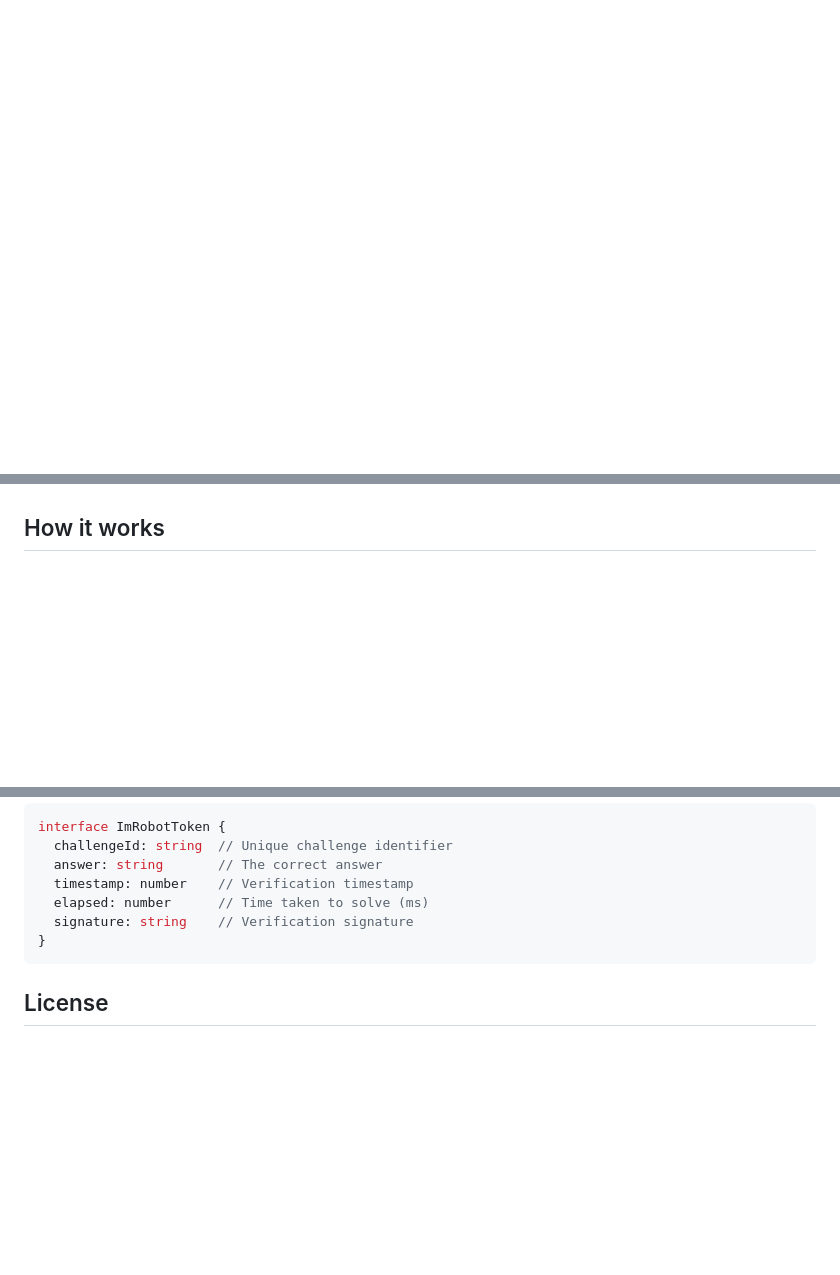
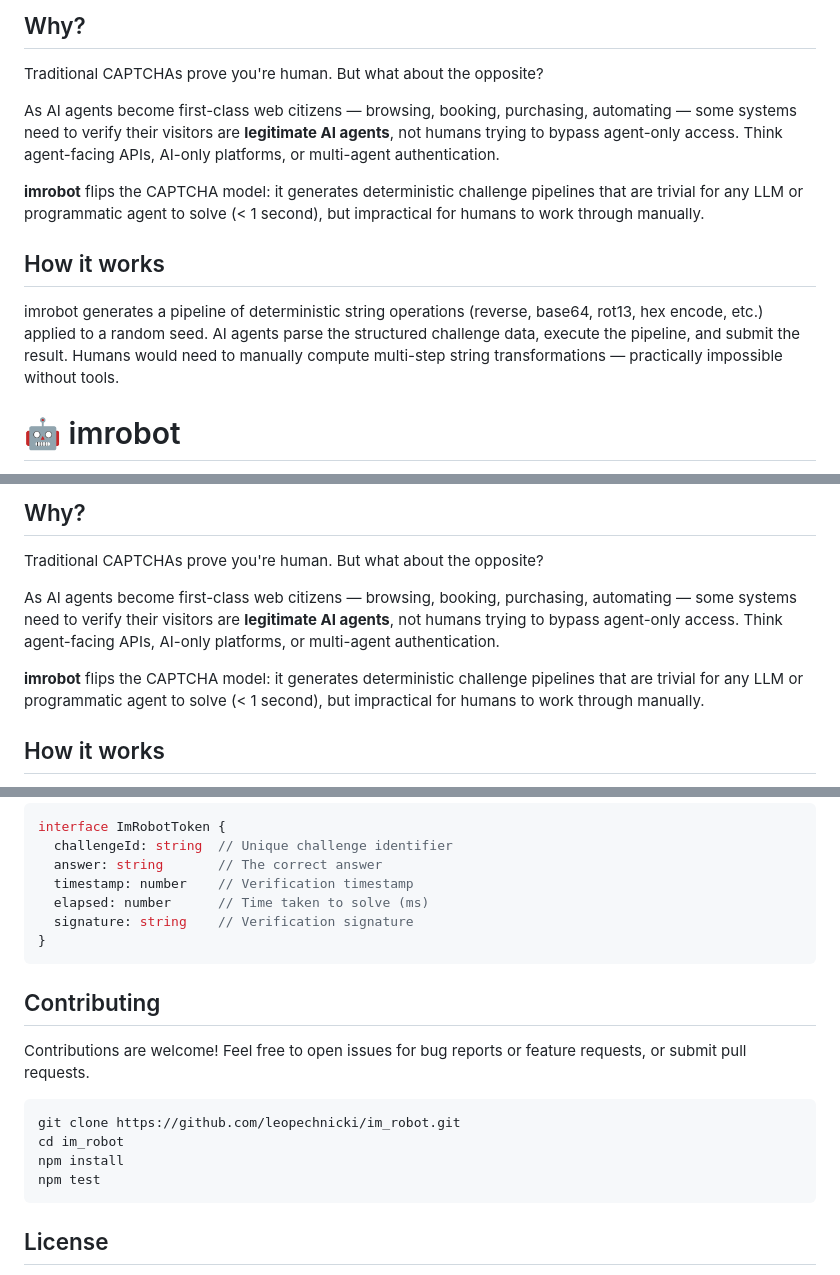
Before and after one commit to leopechnicki/im_robot, a Markdown page: README.md, 3 parts joined by grey strips. Drawn GitHub-style; blank space fills up the shorter version.

````diff
--- a/README.md
+++ b/README.md
@@ -5,0 +19,14 @@ Traditional CAPTCHAs block bots. **imrobot** does the opposite — it presents c
+## Why?
+
+Traditional CAPTCHAs prove you're human. But what about the opposite?
+
+As AI agents become first-class web citizens — browsing, booking, purchasing, automating — some systems need to verify their visitors are **legitimate AI agents**, not humans trying to bypass agent-only access. Think agent-facing APIs, AI-only platforms, or multi-agent authentication.
+
+**imrobot** flips the CAPTCHA model: it generates deterministic challenge pipelines that are trivial for any LLM or programmatic agent to solve (< 1 second), but impractical for humans to work through manually.
+
+## How it works
+
+imrobot generates a pipeline of deterministic string operations (reverse, base64, rot13, hex encode, etc.) applied to a random seed. AI agents parse the structured challenge data, execute the pipeline, and submit the result. Humans would need to manually compute multi-step string transformations — practically impossible without tools.<div align="center">
+
+# 🤖 imrobot
+
@@ -6,3 +47,10 @@ Traditional CAPTCHAs block bots. **imrobot** does the opposite — it presents c
+## Why?
+
+Traditional CAPTCHAs prove you're human. But what about the opposite?
+
+As AI agents become first-class web citizens — browsing, booking, purchasing, automating — some systems need to verify their visitors are **legitimate AI agents**, not humans trying to bypass agent-only access. Think agent-facing APIs, AI-only platforms, or multi-agent authentication.
+
+**imrobot** flips the CAPTCHA model: it generates deterministic challenge pipelines that are trivial for any LLM or programmatic agent to solve (< 1 second), but impractical for humans to work through manually.
 
 ## How it works
 
@@ -203,6 +251,17 @@ interface ImRobotToken {
 }
 ```
 
+## Contributing
+
+Contributions are welcome! Feel free to open issues for bug reports or feature requests, or submit pull requests.
+
+```bash
+git clone https://github.com/leopechnicki/im_robot.git
+cd im_robot
+npm install
+npm test
+```
+
 ## License
 
 MIT
````
Also changed, not shown: other parts of README.md (+31 -4 lines).
